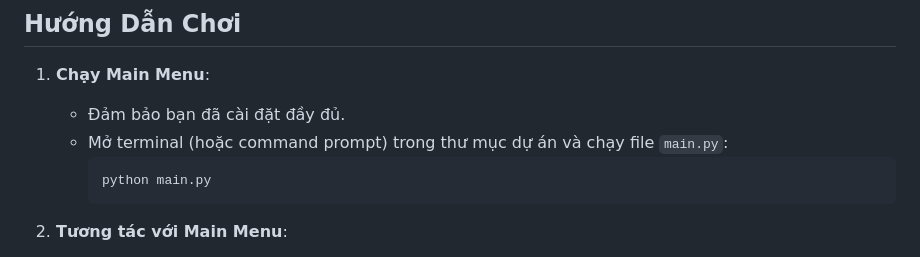
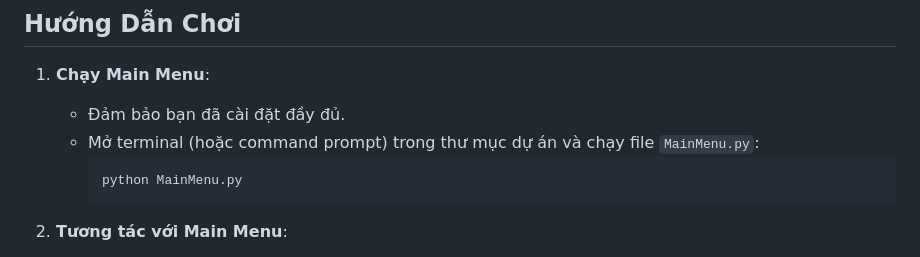
Before and after one commit to Rei-1407/Whiskey-game, a Markdown page: README.md, the part around the change. GitHub-like rendering.

````diff
--- a/README.md
+++ b/README.md
@@ -42,9 +42,9 @@ Sẽ có 3 loại quái xuất hiện ở trong đây và sẽ xuất hiện the
 
 1. **Chạy Main Menu**:
    - Đảm bảo bạn đã cài đặt đầy đủ.
-   - Mở terminal (hoặc command prompt) trong thư mục dự án và chạy file `main.py`:
+   - Mở terminal (hoặc command prompt) trong thư mục dự án và chạy file `MainMenu.py`:
      ```bash
-     python main.py
+     python MainMenu.py
      ```
 
 2. **Tương tác với Main Menu**:
````
